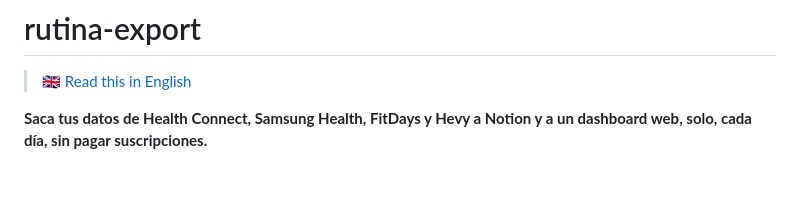
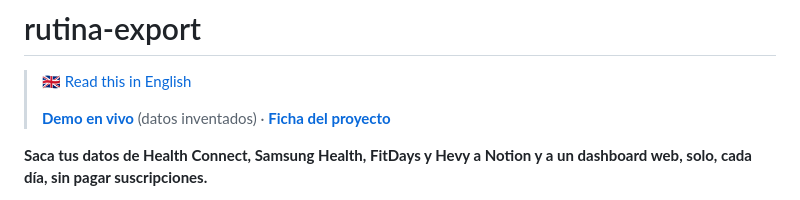
Before and after one commit to FlorinTodor/rutina-export, a Markdown page: README.es.md, the part around the change. GitHub-like rendering; blank space fills up the shorter version.

```diff
--- a/README.es.md
+++ b/README.es.md
@@ -1,6 +1,8 @@
 # rutina-export
 
 > 🇬🇧 [Read this in English](README.md)
+>
+> **[Demo en vivo](https://florintodor.dev/demo/rutina-export/)** (datos inventados) · **[Ficha del proyecto](https://florintodor.dev/proyectos/rutina-export/)**
 
 **Saca tus datos de Health Connect, Samsung Health, FitDays y Hevy a Notion y a
 un dashboard web, solo, cada día, sin pagar suscripciones.**
```
Also changed, not shown: README.md (+2 -0 lines).
